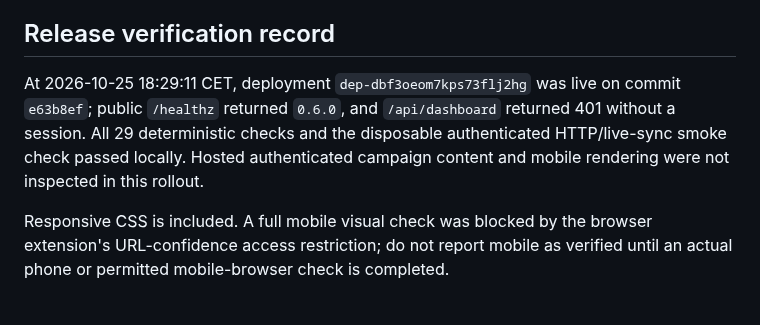
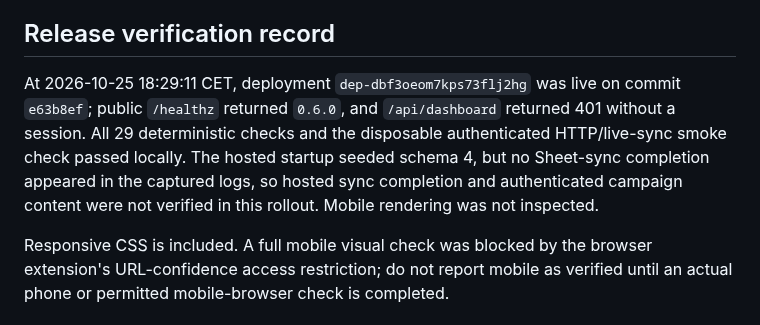
Before and after one commit to fryndlz/NCCE, a Markdown page: docs/HOSTED_DEPLOYMENT.md, the part around the change. Drawn GitHub-style.

```diff
--- a/docs/HOSTED_DEPLOYMENT.md
+++ b/docs/HOSTED_DEPLOYMENT.md
@@ -49,6 +49,6 @@ No paid service or persistent disk was created in this iteration. `render.produc
 
 ## Release verification record
 
-At 2026-10-25 18:29:11 CET, deployment `dep-dbf3oeom7kps73flj2hg` was live on commit `e63b8ef`; public `/healthz` returned `0.6.0`, and `/api/dashboard` returned 401 without a session. All 29 deterministic checks and the disposable authenticated HTTP/live-sync smoke check passed locally. Hosted authenticated campaign content and mobile rendering were not inspected in this rollout.
+At 2026-10-25 18:29:11 CET, deployment `dep-dbf3oeom7kps73flj2hg` was live on commit `e63b8ef`; public `/healthz` returned `0.6.0`, and `/api/dashboard` returned 401 without a session. All 29 deterministic checks and the disposable authenticated HTTP/live-sync smoke check passed locally. The hosted startup seeded schema 4, but no Sheet-sync completion appeared in the captured logs, so hosted sync completion and authenticated campaign content were not verified in this rollout. Mobile rendering was not inspected.
 
 Responsive CSS is included. A full mobile visual check was blocked by the browser extension's URL-confidence access restriction; do not report mobile as verified until an actual phone or permitted mobile-browser check is completed.
```
Also changed, not shown: CHANGELOG.md (+1 -0 lines).
